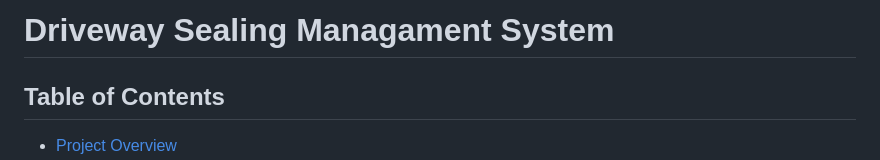
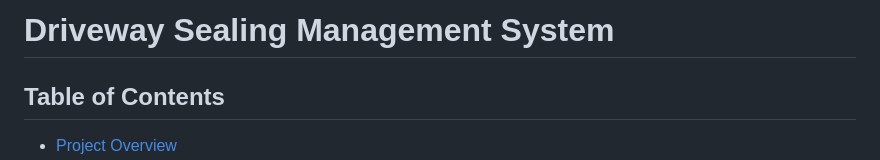
Before and after one commit to SabaBegum2/Driveway-Sealing-Managament-System, a Markdown page: README.md, the part around the change. GitHub-like rendering.

```diff
--- a/README.md
+++ b/README.md
@@ -1,4 +1,4 @@
-# Driveway Sealing Managament System
+# Driveway Sealing Management System
 
 ## Table of Contents
 - [Project Overview](#project-overview)
```
